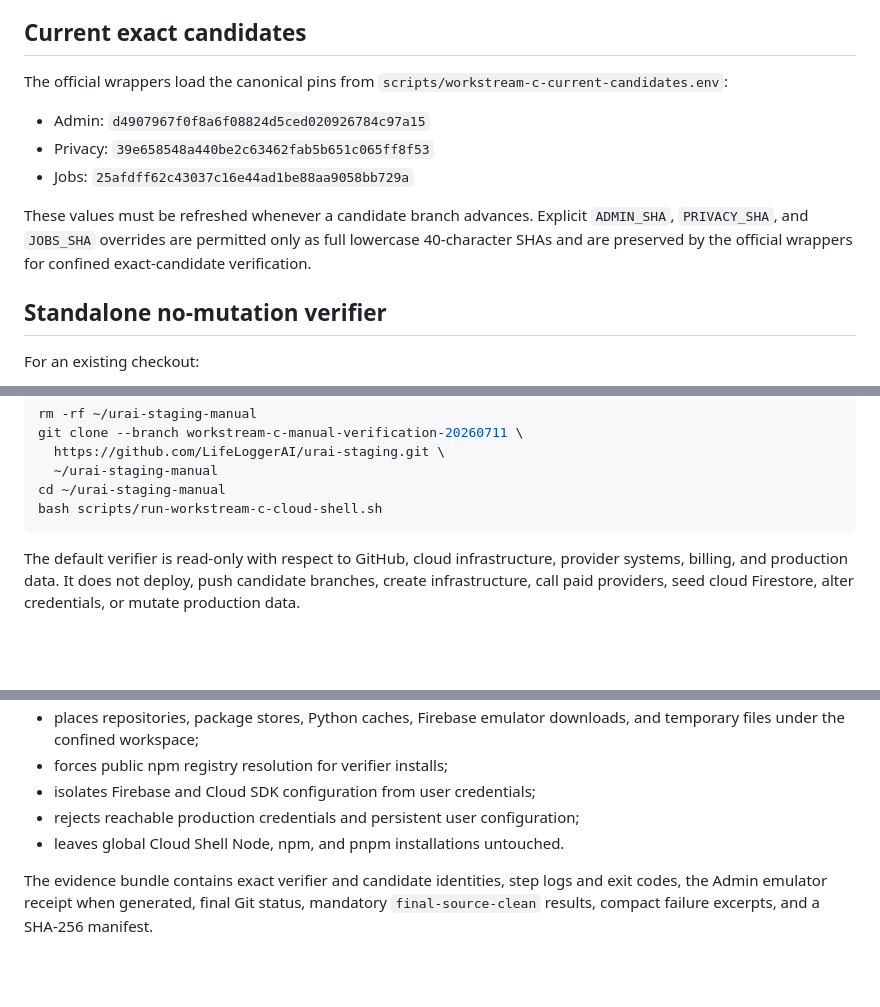
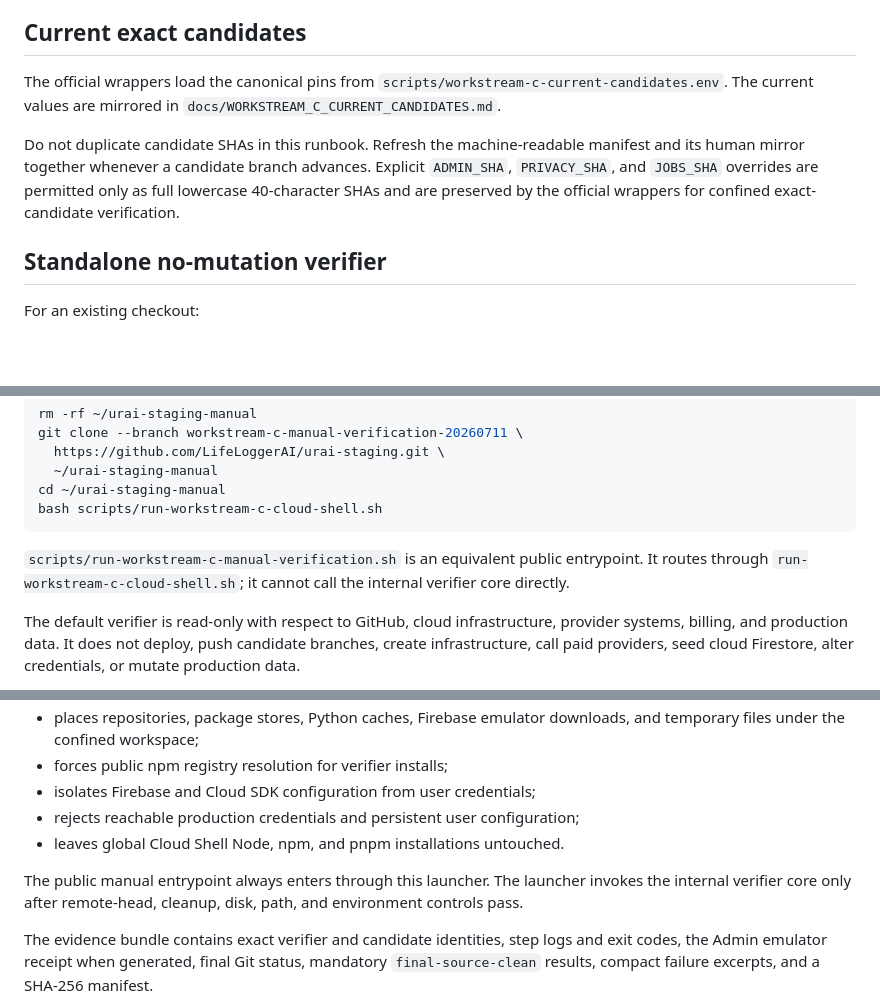
Before and after one commit to LifeLoggerAI/urai-staging, a Markdown page: docs/WORKSTREAM_C_MANUAL_VERIFICATION.md, 3 parts joined by grey strips. Rendered like a GitHub page; blank space fills up the shorter version.

Commit message:
Use canonical Workstream C candidate manifest in runbook

````diff
--- a/docs/WORKSTREAM_C_MANUAL_VERIFICATION.md
+++ b/docs/WORKSTREAM_C_MANUAL_VERIFICATION.md
@@ -4,13 +4,9 @@ Use this verifier to collect confined source and emulator evidence when GitHub-h
 
 ## Current exact candidates
 
-The official wrappers load the canonical pins from `scripts/workstream-c-current-candidates.env`:
+The official wrappers load the canonical pins from `scripts/workstream-c-current-candidates.env`. The current values are mirrored in `docs/WORKSTREAM_C_CURRENT_CANDIDATES.md`.
 
-- Admin: `d4907967f0f8a6f08824d5ced020926784c97a15`
-- Privacy: `39e658548a440be2c63462fab5b651c065ff8f53`
-- Jobs: `25afdff62c43037c16e44ad1be88aa9058bb729a`
-
-These values must be refreshed whenever a candidate branch advances. Explicit `ADMIN_SHA`, `PRIVACY_SHA`, and `JOBS_SHA` overrides are permitted only as full lowercase 40-character SHAs and are preserved by the official wrappers for confined exact-candidate verification.
+Do not duplicate candidate SHAs in this runbook. Refresh the machine-readable manifest and its human mirror together whenever a candidate branch advances. Explicit `ADMIN_SHA`, `PRIVACY_SHA`, and `JOBS_SHA` overrides are permitted only as full lowercase 40-character SHAs and are preserved by the official wrappers for confined exact-candidate verification.
 
 ## Standalone no-mutation verifier
 
@@ -34,6 +30,8 @@ git clone --branch workstream-c-manual-verification-20260711 \
 cd ~/urai-staging-manual
 bash scripts/run-workstream-c-cloud-shell.sh
 ```
+
+`scripts/run-workstream-c-manual-verification.sh` is an equivalent public entrypoint. It routes through `run-workstream-c-cloud-shell.sh`; it cannot call the internal verifier core directly.
 
 The default verifier is read-only with respect to GitHub, cloud infrastructure, provider systems, billing, and production data. It does not deploy, push candidate branches, create infrastructure, call paid providers, seed cloud Firestore, alter credentials, or mutate production data.
 
@@ -62,6 +60,8 @@ The launcher:
 - rejects reachable production credentials and persistent user configuration;
 - leaves global Cloud Shell Node, npm, and pnpm installations untouched.
 
+The public manual entrypoint always enters through this launcher. The launcher invokes the internal verifier core only after remote-head, cleanup, disk, path, and environment controls pass.
+
 The evidence bundle contains exact verifier and candidate identities, step logs and exit codes, the Admin emulator receipt when generated, final Git status, mandatory `final-source-clean` results, compact failure excerpts, and a SHA-256 manifest.
 
 Any failed command, SHA mismatch, dirty verifier checkout, candidate residue, credential reachability, or confinement drift makes verification fail.
````
